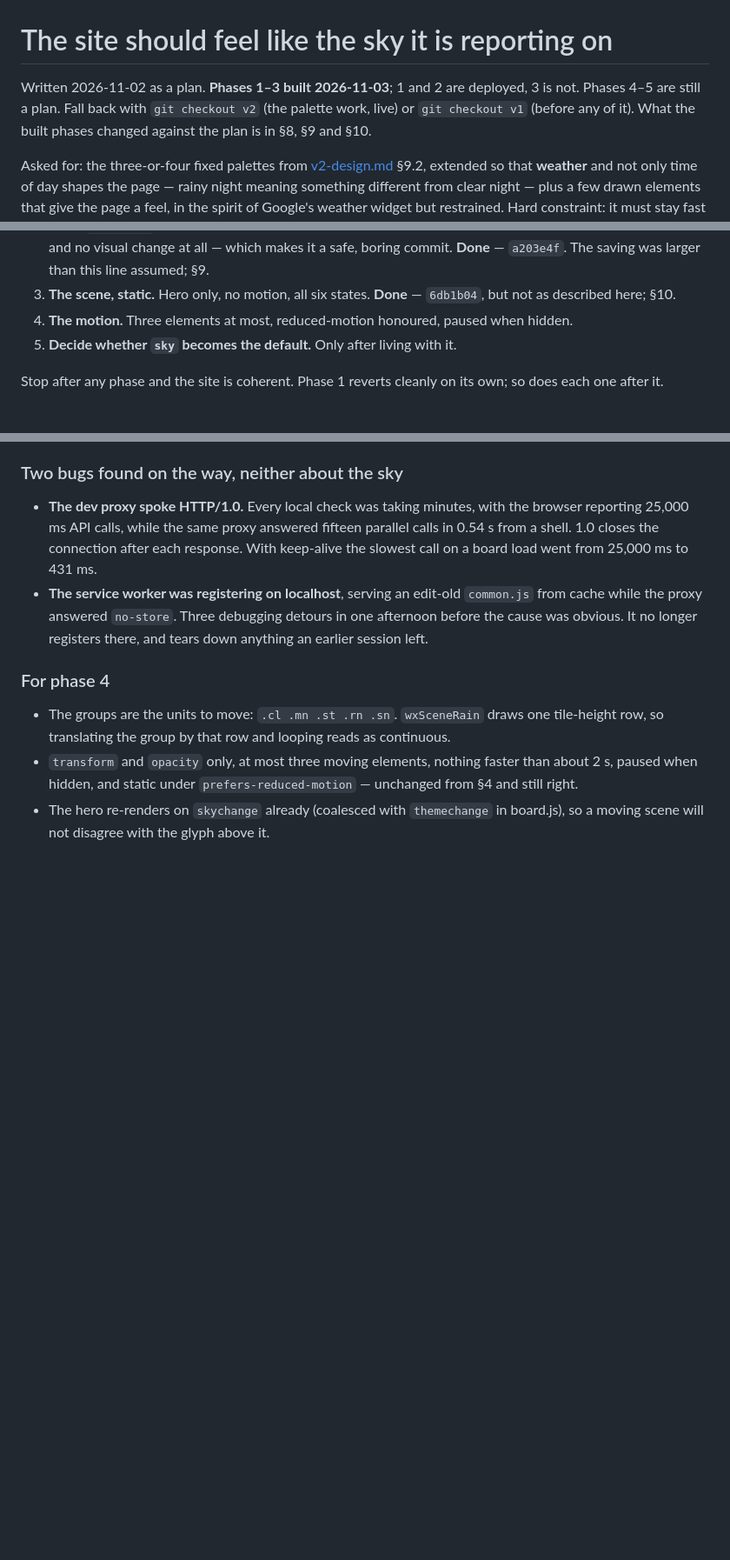
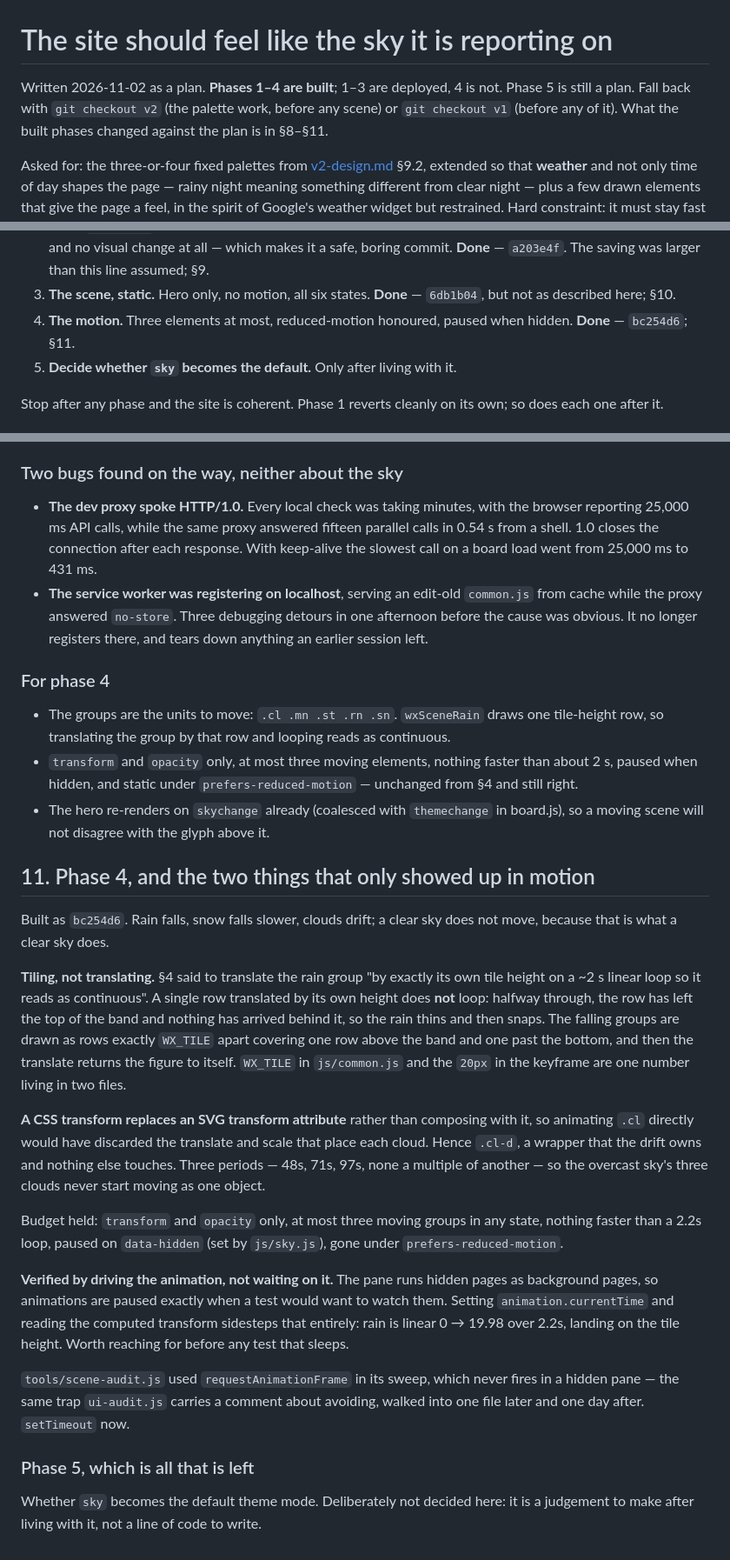
Before and after one commit to m-anish/forsyth, a Markdown page: cloud/docs/sky-design.md, 3 parts joined by grey strips. Shown at 87% size. Drawn GitHub-style; blank space fills up the shorter version.

Commit message:
Record phase 4, including the loop that does not loop
The plan said translate the rain group by its own tile height. That
leaves the top of the band empty halfway through every cycle; the rows
have to be tiled first. Also that a CSS transform replaces an SVG
transform attribute rather than composing with it, which is why the
clouds gained a wrapper.

And the technique that made it checkable at all: drive the animation
by setting currentTime instead of waiting on wall-clock playback,
which a hidden browser pane will not give you.

Co-Authored-By: Claude Opus 5 <noreply@anthropic.com>

```diff
--- a/cloud/docs/sky-design.md
+++ b/cloud/docs/sky-design.md
@@ -1,9 +1,9 @@
 # The site should feel like the sky it is reporting on
 
-Written 2026-11-02 as a plan. **Phases 1–3 built 2026-11-03**; 1 and 2 are
-deployed, 3 is not. Phases 4–5 are still a plan. Fall back with
-`git checkout v2` (the palette work, live) or `git checkout v1` (before any of
-it). What the built phases changed against the plan is in §8, §9 and §10.
+Written 2026-11-02 as a plan. **Phases 1–4 are built**; 1–3 are deployed, 4 is
+not. Phase 5 is still a plan. Fall back with `git checkout v2` (the palette
+work, before any scene) or `git checkout v1` (before any of it). What the built
+phases changed against the plan is in §8–§11.
 
 Asked for: the three-or-four fixed palettes from [v2-design.md](v2-design.md)
 §9.2, extended so that **weather** and not only time of day shapes the page —
@@ -183,7 +183,7 @@ palette work, on one page, where it can be looked at and thrown away.
 3. **The scene, static.** Hero only, no motion, all six states.
    **Done** — `6db1b04`, but not as described here; §10.
 4. **The motion.** Three elements at most, reduced-motion honoured, paused when
-   hidden.
+   hidden. **Done** — `bc254d6`; §11.
 5. **Decide whether `sky` becomes the default.** Only after living with it.
 
 Stop after any phase and the site is coherent. Phase 1 reverts cleanly on its
@@ -394,3 +394,42 @@ asked for less decoration, whatever the ratios say.
   `prefers-reduced-motion` — unchanged from §4 and still right.
 - The hero re-renders on `skychange` already (coalesced with `themechange` in
   board.js), so a moving scene will not disagree with the glyph above it.
+
+## 11. Phase 4, and the two things that only showed up in motion
+
+Built as `bc254d6`. Rain falls, snow falls slower, clouds drift; a clear sky
+does not move, because that is what a clear sky does.
+
+**Tiling, not translating.** §4 said to translate the rain group "by exactly
+its own tile height on a ~2 s linear loop so it reads as continuous". A single
+row translated by its own height does **not** loop: halfway through, the row
+has left the top of the band and nothing has arrived behind it, so the rain
+thins and then snaps. The falling groups are drawn as rows exactly `WX_TILE`
+apart covering one row above the band and one past the bottom, and then the
+translate returns the figure to itself. `WX_TILE` in `js/common.js` and the
+`20px` in the keyframe are one number living in two files.
+
+**A CSS transform replaces an SVG transform attribute** rather than composing
+with it, so animating `.cl` directly would have discarded the translate and
+scale that place each cloud. Hence `.cl-d`, a wrapper that the drift owns and
+nothing else touches. Three periods — 48s, 71s, 97s, none a multiple of
+another — so the overcast sky's three clouds never start moving as one object.
+
+Budget held: `transform` and `opacity` only, at most three moving groups in any
+state, nothing faster than a 2.2s loop, paused on `data-hidden` (set by
+`js/sky.js`), gone under `prefers-reduced-motion`.
+
+**Verified by driving the animation, not waiting on it.** The pane runs hidden
+pages as background pages, so animations are paused exactly when a test would
+want to watch them. Setting `animation.currentTime` and reading the computed
+transform sidesteps that entirely: rain is linear 0 → 19.98 over 2.2s, landing
+on the tile height. Worth reaching for before any test that sleeps.
+
+`tools/scene-audit.js` used `requestAnimationFrame` in its sweep, which never
+fires in a hidden pane — the same trap `ui-audit.js` carries a comment about
+avoiding, walked into one file later and one day after. `setTimeout` now.
+
+### Phase 5, which is all that is left
+
+Whether `sky` becomes the default theme mode. Deliberately not decided here:
+it is a judgement to make after living with it, not a line of code to write.
```
